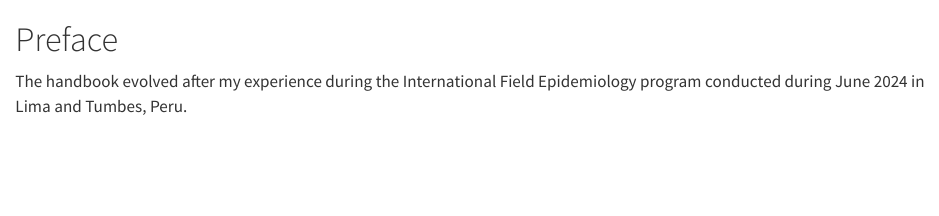
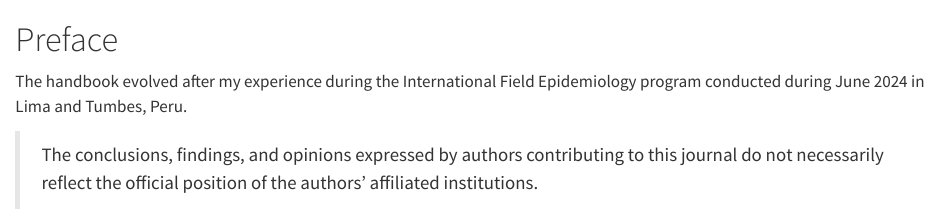
Before and after one commit to wf-id/field-epi, a Quarto document (index.qmd): the page in a window 1100 px wide, from its top. Rendered offline with R 4.5, knitr and Pandoc in place of Quarto, with nearby package versions.

Commit message:
Update disclaimer
Make sure disclaimer reflects official language

```diff
--- a/index.qmd
+++ b/index.qmd
@@ -1,3 +1,5 @@
 # Preface {.unnumbered}
 
 The handbook evolved after my experience during the International Field Epidemiology program conducted during June 2024 in Lima and Tumbes, Peru.
+
+>The conclusions, findings, and opinions expressed by authors contributing to this journal do not necessarily reflect the official position of the authors' affiliated institutions.
```
